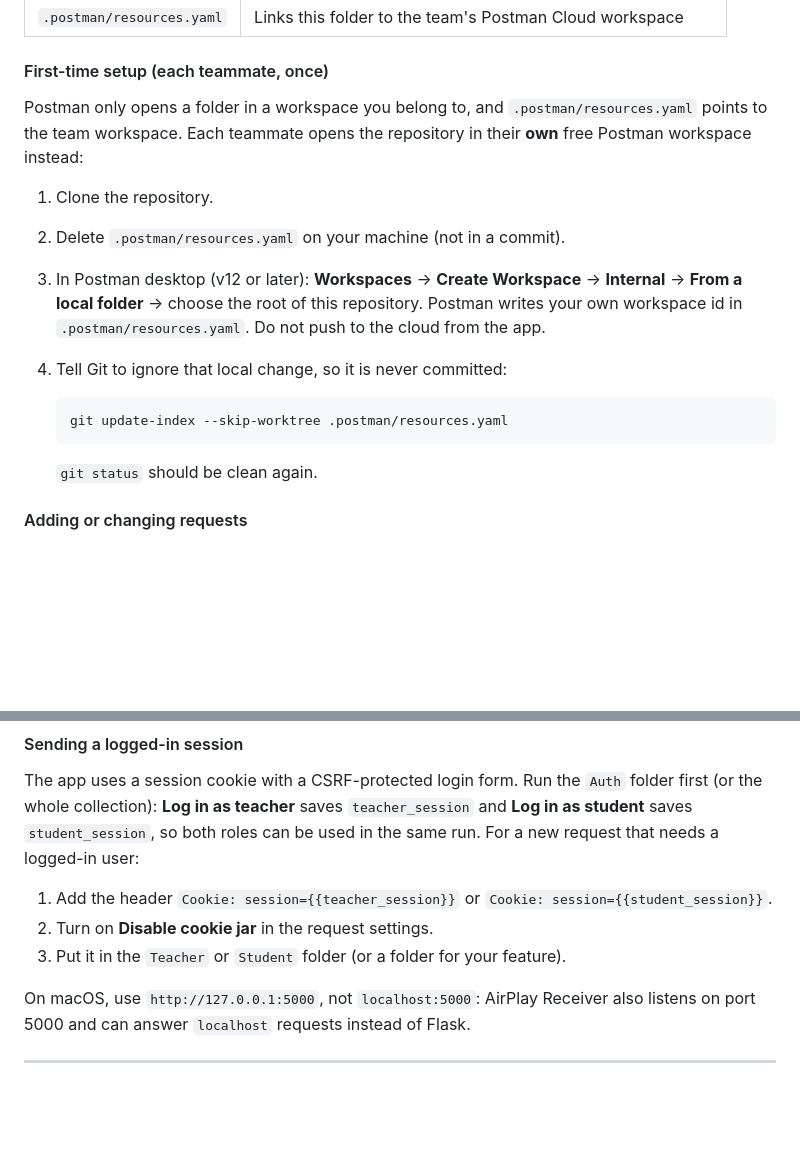
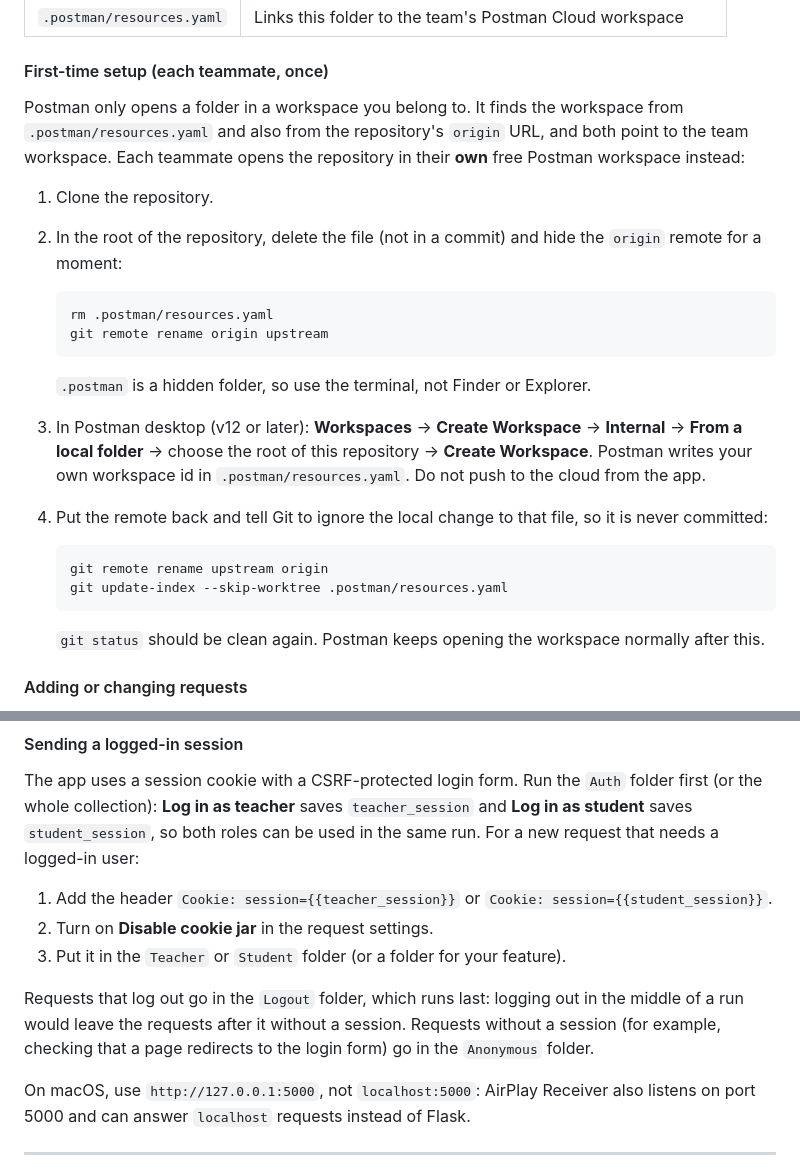
Before and after one commit to JellyJoestar/Homework-Submission-Portal, a Markdown page: README.md, 2 parts joined by grey strips. Drawn GitHub-style; blank space fills up the shorter version.

Commit message:
docs(IFN636-88): update the Postman setup and folders in README
While trying to complete the setup on a team call, we noticed there were some errors and we had to perform some workarounds. Now the exact process we followed to accomplish the collaboration lives in the readme

````diff
--- a/README.md
+++ b/README.md
@@ -569,18 +569,26 @@ The Postman collection lives in this repository as YAML files (Postman Native Gi
 
 #### First-time setup (each teammate, once)
 
-Postman only opens a folder in a workspace you belong to, and `.postman/resources.yaml` points to the team workspace. Each teammate opens the repository in their **own** free Postman workspace instead:
+Postman only opens a folder in a workspace you belong to. It finds the workspace from `.postman/resources.yaml` and also from the repository's `origin` URL, and both point to the team workspace. Each teammate opens the repository in their **own** free Postman workspace instead:
 
 1. Clone the repository.
-2. Delete `.postman/resources.yaml` on your machine (not in a commit).
-3. In Postman desktop (v12 or later): **Workspaces** → **Create Workspace** → **Internal** → **From a local folder** → choose the root of this repository. Postman writes your own workspace id in `.postman/resources.yaml`. Do not push to the cloud from the app.
-4. Tell Git to ignore that local change, so it is never committed:
+2. In the root of the repository, delete the file (not in a commit) and hide the `origin` remote for a moment:
 
    ```bash
+   rm .postman/resources.yaml
+   git remote rename origin upstream
+   ```
+
+   `.postman` is a hidden folder, so use the terminal, not Finder or Explorer.
+3. In Postman desktop (v12 or later): **Workspaces** → **Create Workspace** → **Internal** → **From a local folder** → choose the root of this repository → **Create Workspace**. Postman writes your own workspace id in `.postman/resources.yaml`. Do not push to the cloud from the app.
+4. Put the remote back and tell Git to ignore the local change to that file, so it is never committed:
+
+   ```bash
+   git remote rename upstream origin
    git update-index --skip-worktree .postman/resources.yaml
    ```
 
-   `git status` should be clean again.
+   `git status` should be clean again. Postman keeps opening the workspace normally after this.
 
 #### Adding or changing requests
 
@@ -613,6 +621,8 @@ The app uses a session cookie with a CSRF-protected login form. Run the `Auth` f
 1. Add the header `Cookie: session={{teacher_session}}` or `Cookie: session={{student_session}}`.
 2. Turn on **Disable cookie jar** in the request settings.
 3. Put it in the `Teacher` or `Student` folder (or a folder for your feature).
+
+Requests that log out go in the `Logout` folder, which runs last: logging out in the middle of a run would leave the requests after it without a session. Requests without a session (for example, checking that a page redirects to the login form) go in the `Anonymous` folder.
 
 On macOS, use `http://127.0.0.1:5000`, not `localhost:5000`: AirPlay Receiver also listens on port 5000 and can answer `localhost` requests instead of Flask.
 
````
